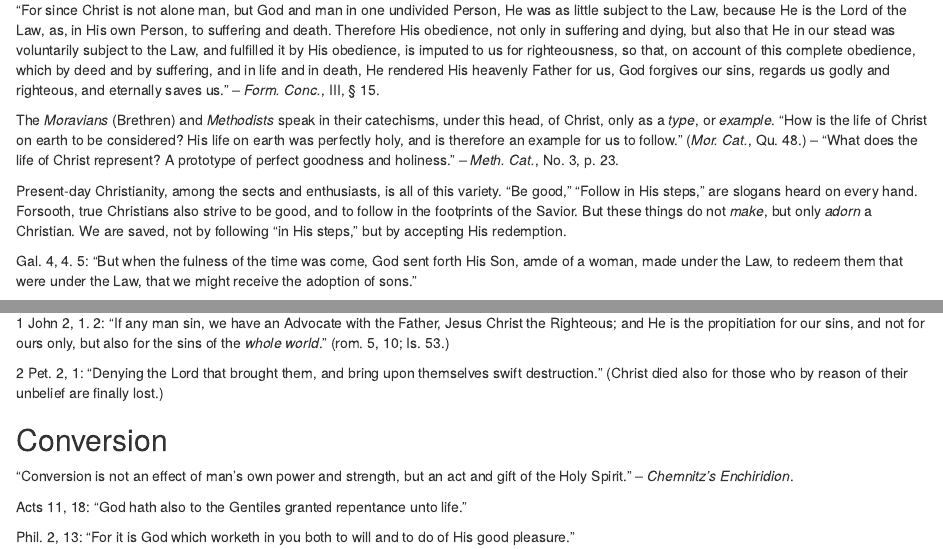
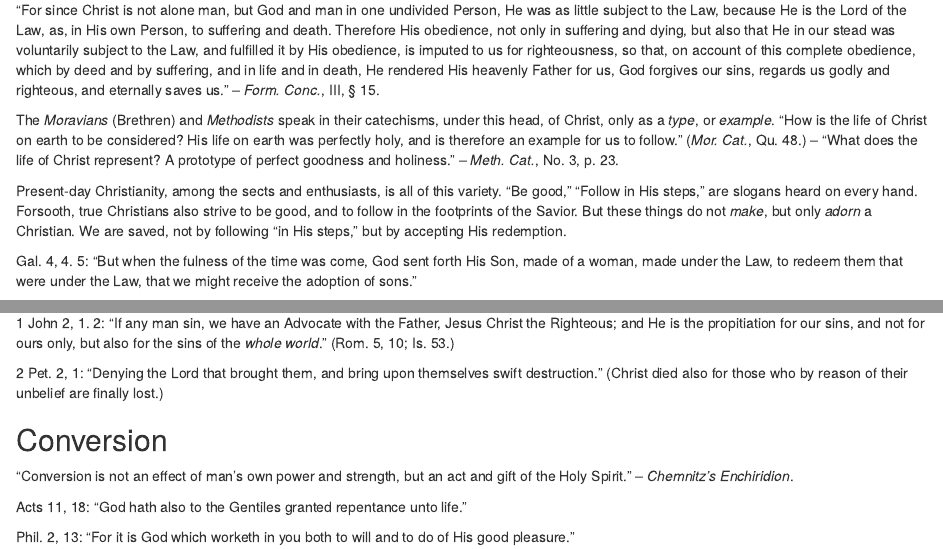
Before and after one commit to russellhollander/thedifference, an R Markdown document (02-part02.Rmd): the page in a window 1100 px wide, from 4820 px down, and a second part further down, joined at a grey line. Rendered offline with R 4.5, knitr and Pandoc, with nearby package versions; drawn as R Markdown's standard HTML page in place of the format the file asks for.

Commit message:
Editing complete up to Conversion

```diff
--- a/02-part02.Rmd
+++ b/02-part02.Rmd
@@ -305,7 +305,7 @@ The _Moravians_\index{Moravians} (Brethren\index{Brethren}) and _Methodists\inde
 \textsl{But God says:--}
 \end{center}
 
-Gal. 4, 4. 5:  "But when the fulness of the time was come, God sent forth His Son, amde of a woman, made under the Law, to redeem them that were under the Law, that we might receive the adoption of sons."
+Gal. 4, 4. 5:  "But when the fulness of the time was come, God sent forth His Son, made of a woman, made under the Law, to redeem them that were under the Law, that we might receive the adoption of sons."
 
 Rom. 10, 4:  "For Christ is the end of the Law for righteousness to every one that believeth."  (Phil. 2, 7. 8)
 
@@ -348,7 +348,7 @@ Matt. 18, 11:  "The Son of Man is come to save _that which was lost_."
 
 1 Tim. 4, 10:  "We trust in the living God, who is the Savior of _all men_, specially of those that believe."
 
-1 John 2, 1. 2:  "If any man sin, we have an Advocate with the Father, Jesus Christ the Righteous; and He is the propitiation for our sins, and not for ours only, but also for the sins of the _whole world_."  (rom. 5, 10; Is. 53.)
+1 John 2, 1. 2:  "If any man sin, we have an Advocate with the Father, Jesus Christ the Righteous; and He is the propitiation for our sins, and not for ours only, but also for the sins of the _whole world_."  (Rom. 5, 10; Is. 53.)
 
 2 Pet. 2, 1:  "Denying the Lord that brought them, and bring upon themselves swift destruction."  (Christ died also for those who by reason of their unbelief are finally lost.)
 
```
Also changed, not shown: 2 other files.
